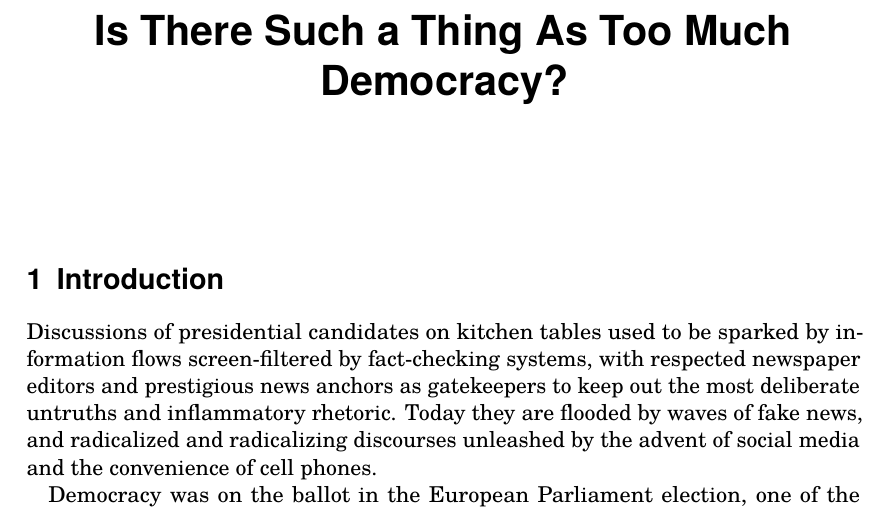
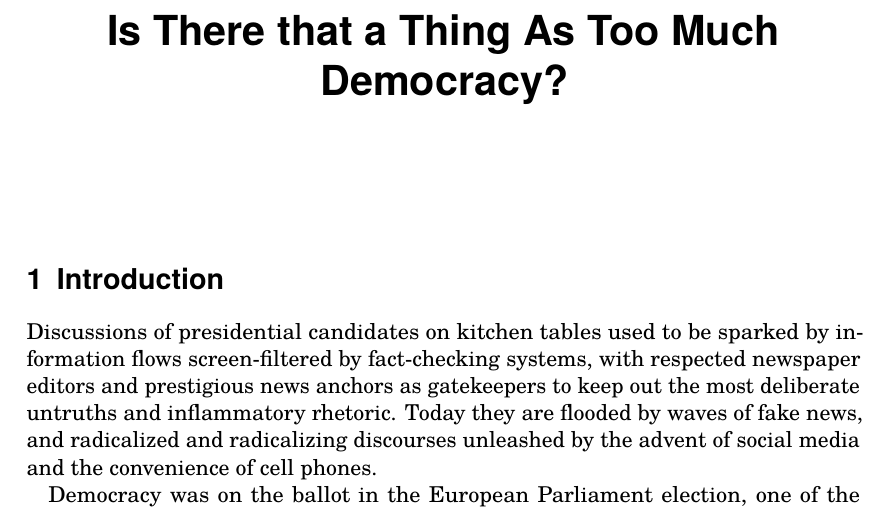
Before and after one commit to runxiyu/esdfm, a LaTeX document (democracy.tex): part of page 1 of 6, cut so that both start at the same text. Compiled offline with pdfLaTeX.

Commit message:
Update democracy.tex

```diff
--- a/democracy.tex
+++ b/democracy.tex
@@ -19,7 +19,7 @@
 \usepackage[colorlinks=true, allcolors=black]{hyperref}
 
 \begin{document}
-\title{Is There Such a Thing As Too Much Democracy?}
+\title{Is There that a Thing As Too Much Democracy?}
 \author{}
 \date{}
 \maketitle
```
